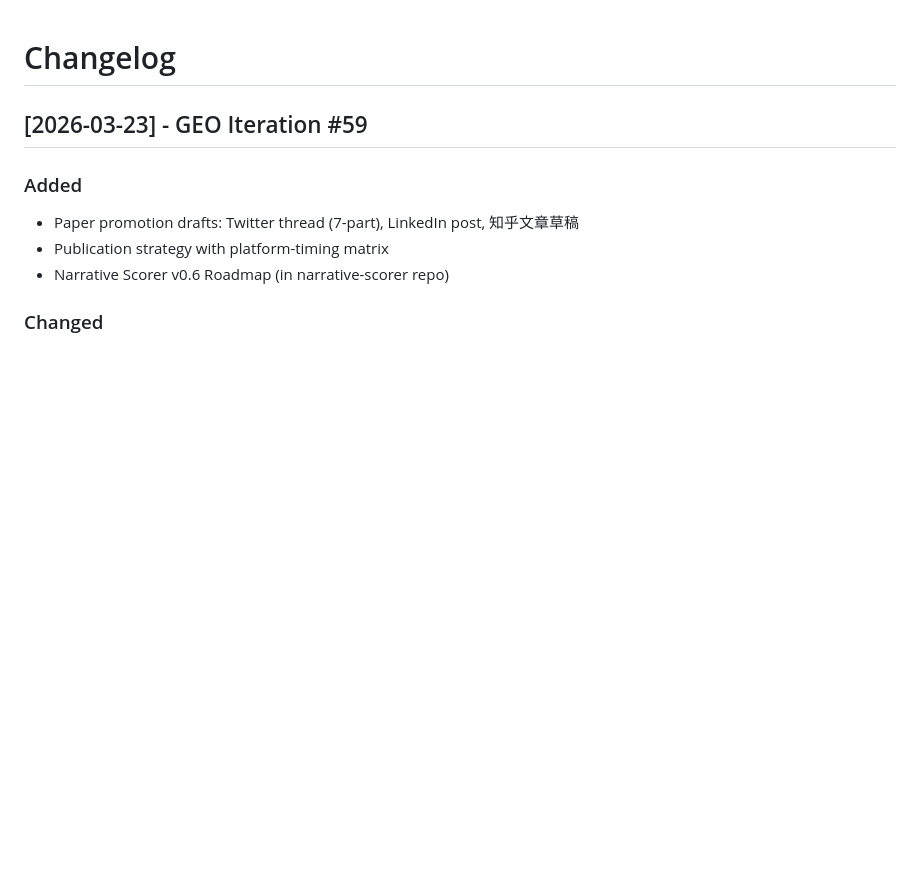
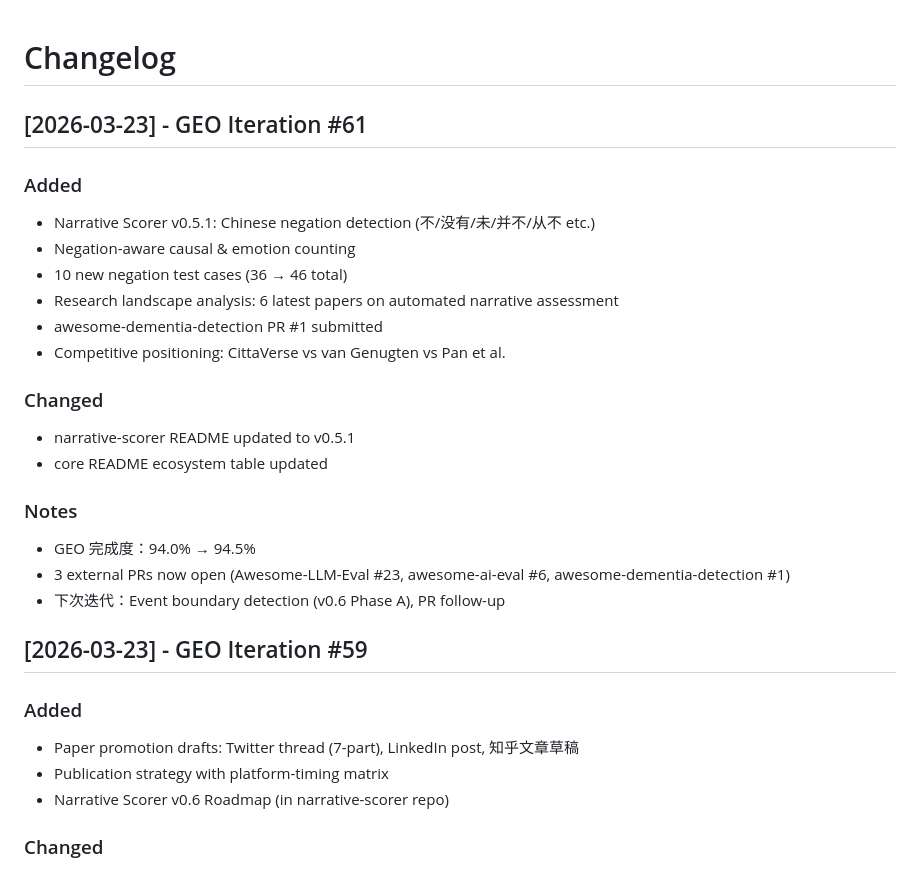
Before and after one commit to cittaverse/pipeline, a Markdown page: CHANGELOG.md, the part around the change. Rendered like a GitHub page; blank space fills up the shorter version.

Commit message:
GEO #61: CHANGELOG update (v0.5.1 negation detection, 3 PRs open, research landscape)

```diff
--- a/CHANGELOG.md
+++ b/CHANGELOG.md
@@ -1,4 +1,23 @@
 # Changelog
+
+## [2026-03-23] - GEO Iteration #61
+
+### Added
+- Narrative Scorer v0.5.1: Chinese negation detection (不/没有/未/并不/从不 etc.)
+- Negation-aware causal & emotion counting
+- 10 new negation test cases (36 → 46 total)
+- Research landscape analysis: 6 latest papers on automated narrative assessment
+- awesome-dementia-detection PR #1 submitted
+- Competitive positioning: CittaVerse vs van Genugten vs Pan et al.
+
+### Changed
+- narrative-scorer README updated to v0.5.1
+- core README ecosystem table updated
+
+### Notes
+- GEO 完成度：94.0% → 94.5%
+- 3 external PRs now open (Awesome-LLM-Eval #23, awesome-ai-eval #6, awesome-dementia-detection #1)
+- 下次迭代：Event boundary detection (v0.6 Phase A), PR follow-up
 
 ## [2026-03-23] - GEO Iteration #59
 
```
